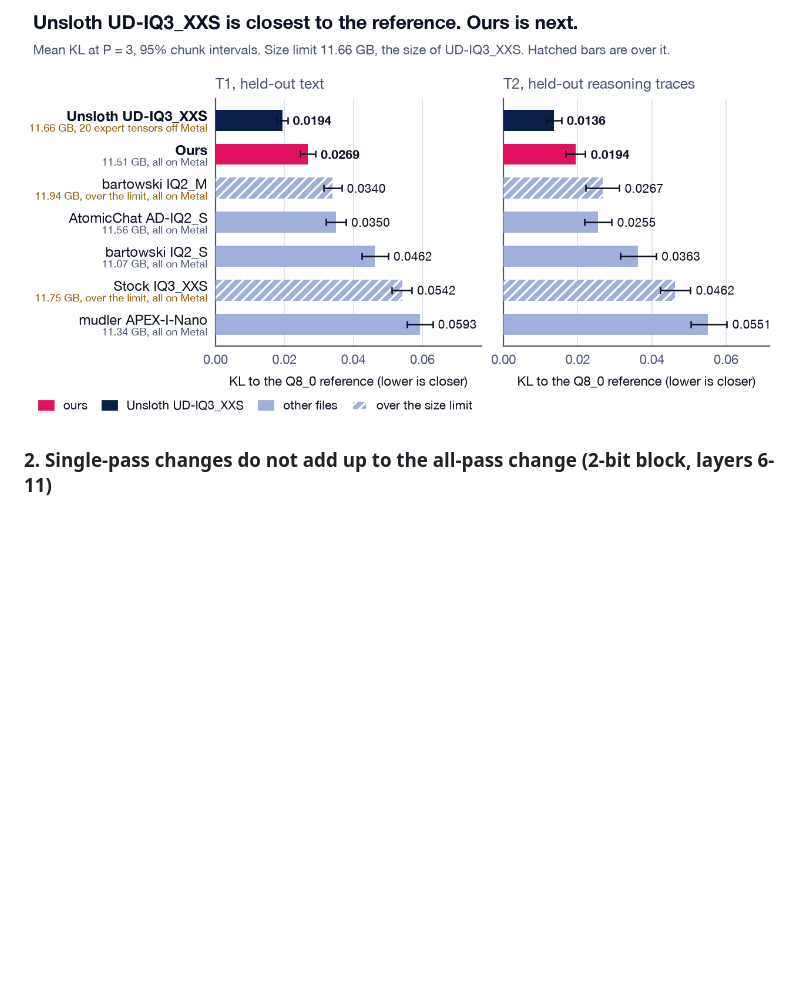
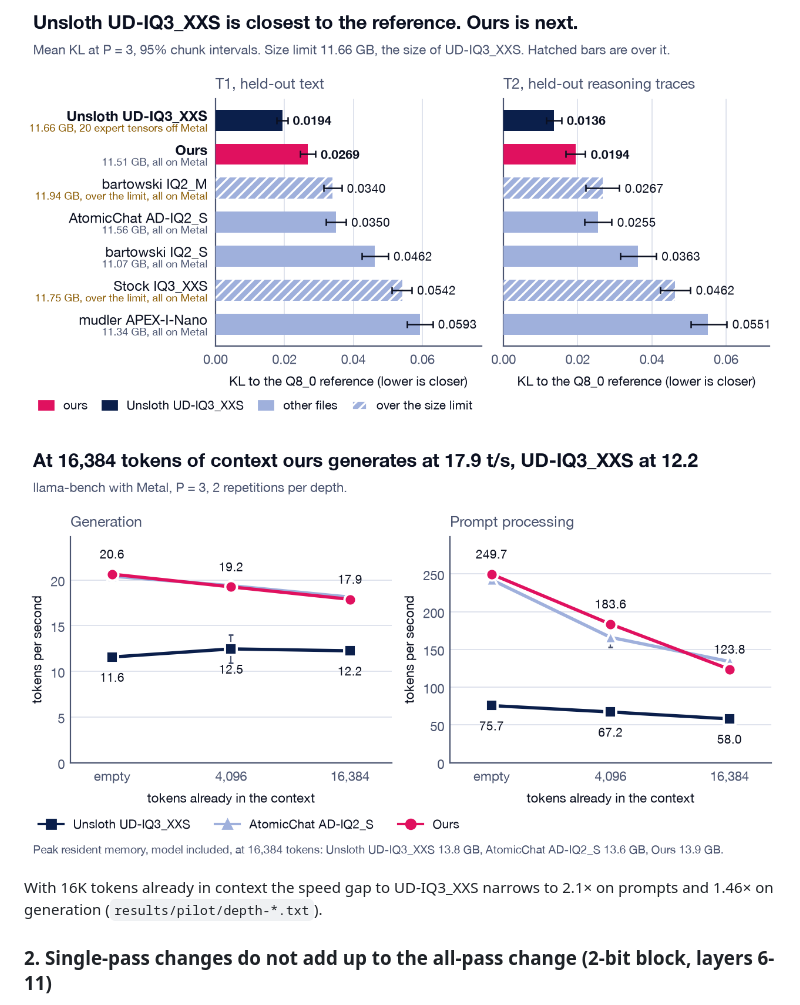
Before and after one commit to me-daniel/inkling-2-mini-quant, a Markdown page: README.md, the part around the change. GitHub-like rendering; pictures changed too: figures/depth-speed.png; blank space fills up the shorter version.

Commit message:
depth and memory results; depth chart; card gains hero, research figures and report link

```diff
--- a/README.md
+++ b/README.md
@@ -18,6 +18,10 @@ Every number comes from `results/pilot/`. KL is measured against a Q8_0 referenc
 - On a Mac, UD-IQ3_XXS is slower: it keeps 20 expert tensors in NVFP4, which the pinned Metal backend cannot multiply. On an Apple M5 Pro with llama-bench (llama.cpp `29b52d3` plus our patches) it generates at 10.87 t/s and ours at 18.97 t/s, which is 1.75 times as fast. All-Metal files of this size run at about the same speed as each other.
 
 ![KL on T1 and T2 for the seven files](figures/mac-comparison.png)
+
+![Speed as the context fills up](figures/depth-speed.png)
+
+With 16K tokens already in context the speed gap to UD-IQ3_XXS narrows to 2.1× on prompts and 1.46× on generation (`results/pilot/depth-*.txt`).
 
 ### 2. Single-pass changes do not add up to the all-pass change (2-bit block, layers 6-11)
 
```
Also changed, not shown: figures/README.md (+1 -1 lines), 5 other files.
